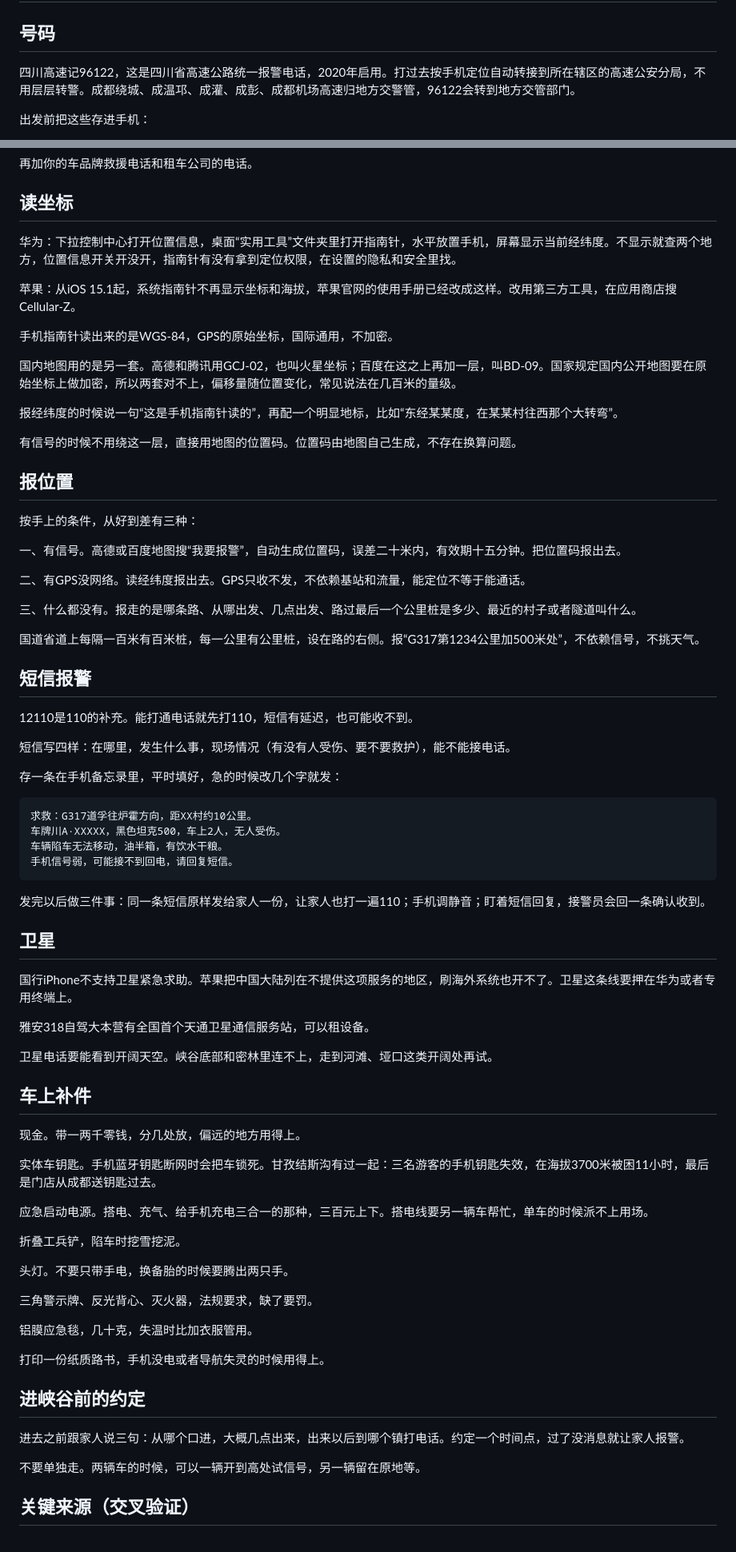
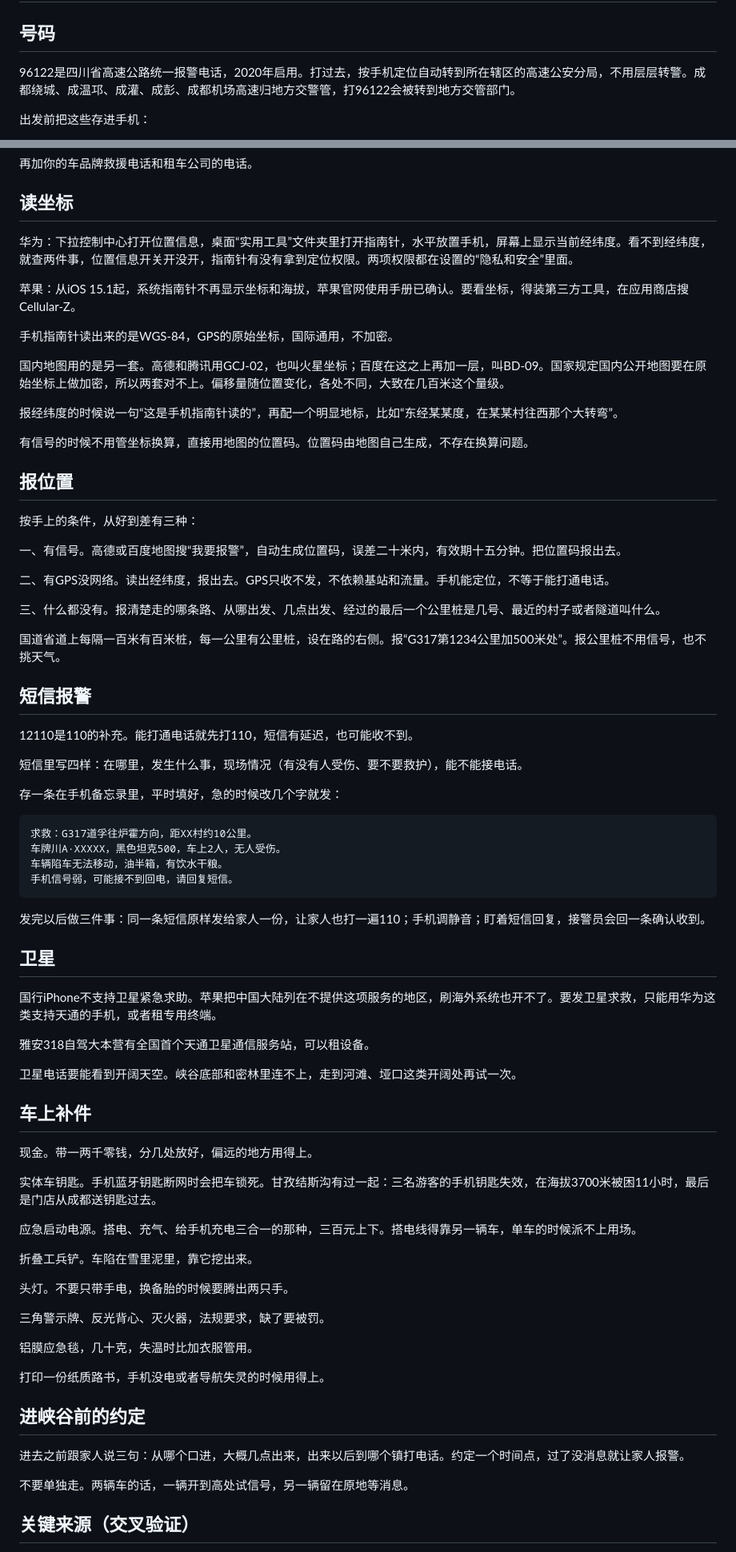
Before and after one commit to joanna2joanna/chuanxi, a Markdown page: yingji-note.md, 2 parts joined by grey strips. Shown at 80% size. Drawn GitHub-style.

Commit message:
笔记09 跑 jiadakong：主语归位、去拟人搭配、清单字动词收尾，共 19 处

```diff
--- a/yingji-note.md
+++ b/yingji-note.md
@@ -2,7 +2,7 @@
 
 ## 号码
 
-四川高速记96122，这是四川省高速公路统一报警电话，2020年启用。打过去按手机定位自动转接到所在辖区的高速公安分局，不用层层转警。成都绕城、成温邛、成灌、成彭、成都机场高速归地方交警管，96122会转到地方交管部门。
+96122是四川省高速公路统一报警电话，2020年启用。打过去，按手机定位自动转到所在辖区的高速公安分局，不用层层转警。成都绕城、成温邛、成灌、成彭、成都机场高速归地方交警管，打96122会被转到地方交管部门。
 
 出发前把这些存进手机：
 
@@ -17,17 +17,17 @@
 
 ## 读坐标
 
-华为：下拉控制中心打开位置信息，桌面“实用工具”文件夹里打开指南针，水平放置手机，屏幕显示当前经纬度。不显示就查两个地方，位置信息开关开没开，指南针有没有拿到定位权限，在设置的隐私和安全里找。
+华为：下拉控制中心打开位置信息，桌面“实用工具”文件夹里打开指南针，水平放置手机，屏幕上显示当前经纬度。看不到经纬度，就查两件事，位置信息开关开没开，指南针有没有拿到定位权限。两项权限都在设置的“隐私和安全”里面。
 
-苹果：从iOS 15.1起，系统指南针不再显示坐标和海拔，苹果官网的使用手册已经改成这样。改用第三方工具，在应用商店搜Cellular-Z。
+苹果：从iOS 15.1起，系统指南针不再显示坐标和海拔，苹果官网使用手册已确认。要看坐标，得装第三方工具，在应用商店搜Cellular-Z。
 
 手机指南针读出来的是WGS-84，GPS的原始坐标，国际通用，不加密。
 
-国内地图用的是另一套。高德和腾讯用GCJ-02，也叫火星坐标；百度在这之上再加一层，叫BD-09。国家规定国内公开地图要在原始坐标上做加密，所以两套对不上，偏移量随位置变化，常见说法在几百米的量级。
+国内地图用的是另一套。高德和腾讯用GCJ-02，也叫火星坐标；百度在这之上再加一层，叫BD-09。国家规定国内公开地图要在原始坐标上做加密，所以两套对不上。偏移量随位置变化，各处不同，大致在几百米这个量级。
 
 报经纬度的时候说一句“这是手机指南针读的”，再配一个明显地标，比如“东经某某度，在某某村往西那个大转弯”。
 
-有信号的时候不用绕这一层，直接用地图的位置码。位置码由地图自己生成，不存在换算问题。
+有信号的时候不用管坐标换算，直接用地图的位置码。位置码由地图自己生成，不存在换算问题。
 
 ## 报位置
 
@@ -35,17 +35,17 @@
 
 一、有信号。高德或百度地图搜“我要报警”，自动生成位置码，误差二十米内，有效期十五分钟。把位置码报出去。
 
-二、有GPS没网络。读经纬度报出去。GPS只收不发，不依赖基站和流量，能定位不等于能通话。
+二、有GPS没网络。读出经纬度，报出去。GPS只收不发，不依赖基站和流量。手机能定位，不等于能打通电话。
 
-三、什么都没有。报走的是哪条路、从哪出发、几点出发、路过最后一个公里桩是多少、最近的村子或者隧道叫什么。
+三、什么都没有。报清楚走的哪条路、从哪出发、几点出发、经过的最后一个公里桩是几号、最近的村子或者隧道叫什么。
 
-国道省道上每隔一百米有百米桩，每一公里有公里桩，设在路的右侧。报“G317第1234公里加500米处”，不依赖信号，不挑天气。
+国道省道上每隔一百米有百米桩，每一公里有公里桩，设在路的右侧。报“G317第1234公里加500米处”。报公里桩不用信号，也不挑天气。
 
 ## 短信报警
 
 12110是110的补充。能打通电话就先打110，短信有延迟，也可能收不到。
 
-短信写四样：在哪里，发生什么事，现场情况（有没有人受伤、要不要救护），能不能接电话。
+短信里写四样：在哪里，发生什么事，现场情况（有没有人受伤、要不要救护），能不能接电话。
 
 存一条在手机备忘录里，平时填好，急的时候改几个字就发：
 
@@ -60,25 +60,25 @@
 
 ## 卫星
 
-国行iPhone不支持卫星紧急求助。苹果把中国大陆列在不提供这项服务的地区，刷海外系统也开不了。卫星这条线要押在华为或者专用终端上。
+国行iPhone不支持卫星紧急求助。苹果把中国大陆列在不提供这项服务的地区，刷海外系统也开不了。要发卫星求救，只能用华为这类支持天通的手机，或者租专用终端。
 
 雅安318自驾大本营有全国首个天通卫星通信服务站，可以租设备。
 
-卫星电话要能看到开阔天空。峡谷底部和密林里连不上，走到河滩、垭口这类开阔处再试。
+卫星电话要能看到开阔天空。峡谷底部和密林里连不上，走到河滩、垭口这类开阔处再试一次。
 
 ## 车上补件
 
-现金。带一两千零钱，分几处放，偏远的地方用得上。
+现金。带一两千零钱，分几处放好，偏远的地方用得上。
 
 实体车钥匙。手机蓝牙钥匙断网时会把车锁死。甘孜结斯沟有过一起：三名游客的手机钥匙失效，在海拔3700米被困11小时，最后是门店从成都送钥匙过去。
 
-应急启动电源。搭电、充气、给手机充电三合一的那种，三百元上下。搭电线要另一辆车帮忙，单车的时候派不上用场。
+应急启动电源。搭电、充气、给手机充电三合一的那种，三百元上下。搭电线得靠另一辆车，单车的时候派不上用场。
 
-折叠工兵铲，陷车时挖雪挖泥。
+折叠工兵铲。车陷在雪里泥里，靠它挖出来。
 
 头灯。不要只带手电，换备胎的时候要腾出两只手。
 
-三角警示牌、反光背心、灭火器，法规要求，缺了要罚。
+三角警示牌、反光背心、灭火器，法规要求，缺了要被罚。
 
 铝膜应急毯，几十克，失温时比加衣服管用。
 
@@ -88,7 +88,7 @@
 
 进去之前跟家人说三句：从哪个口进，大概几点出来，出来以后到哪个镇打电话。约定一个时间点，过了没消息就让家人报警。
 
-不要单独走。两辆车的时候，可以一辆开到高处试信号，另一辆留在原地等。
+不要单独走。两辆车的话，一辆开到高处试信号，另一辆留在原地等消息。
 
 ## 关键来源（交叉验证）
 
```
Also changed, not shown: other parts of yingji-note.md (+1 -1 lines).
